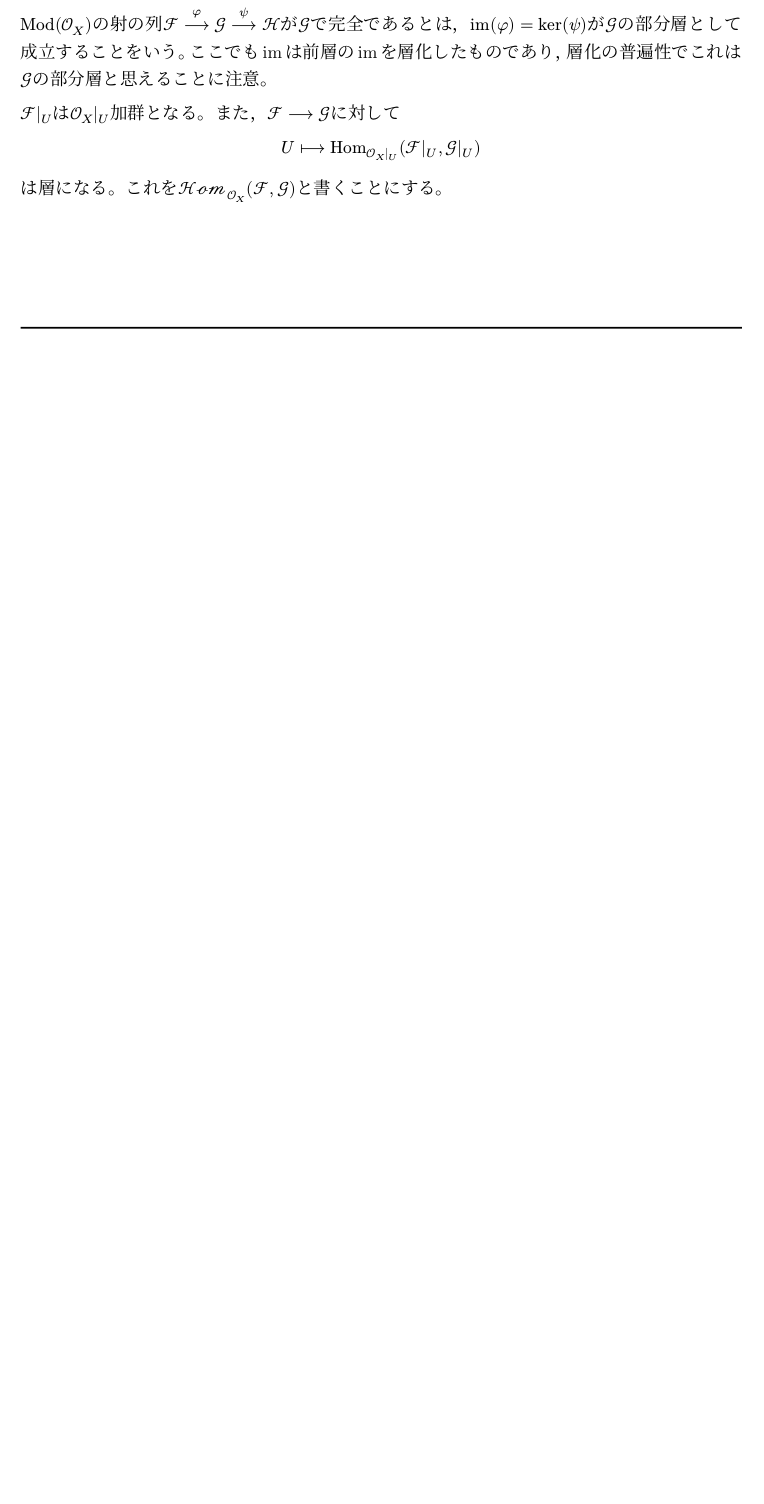
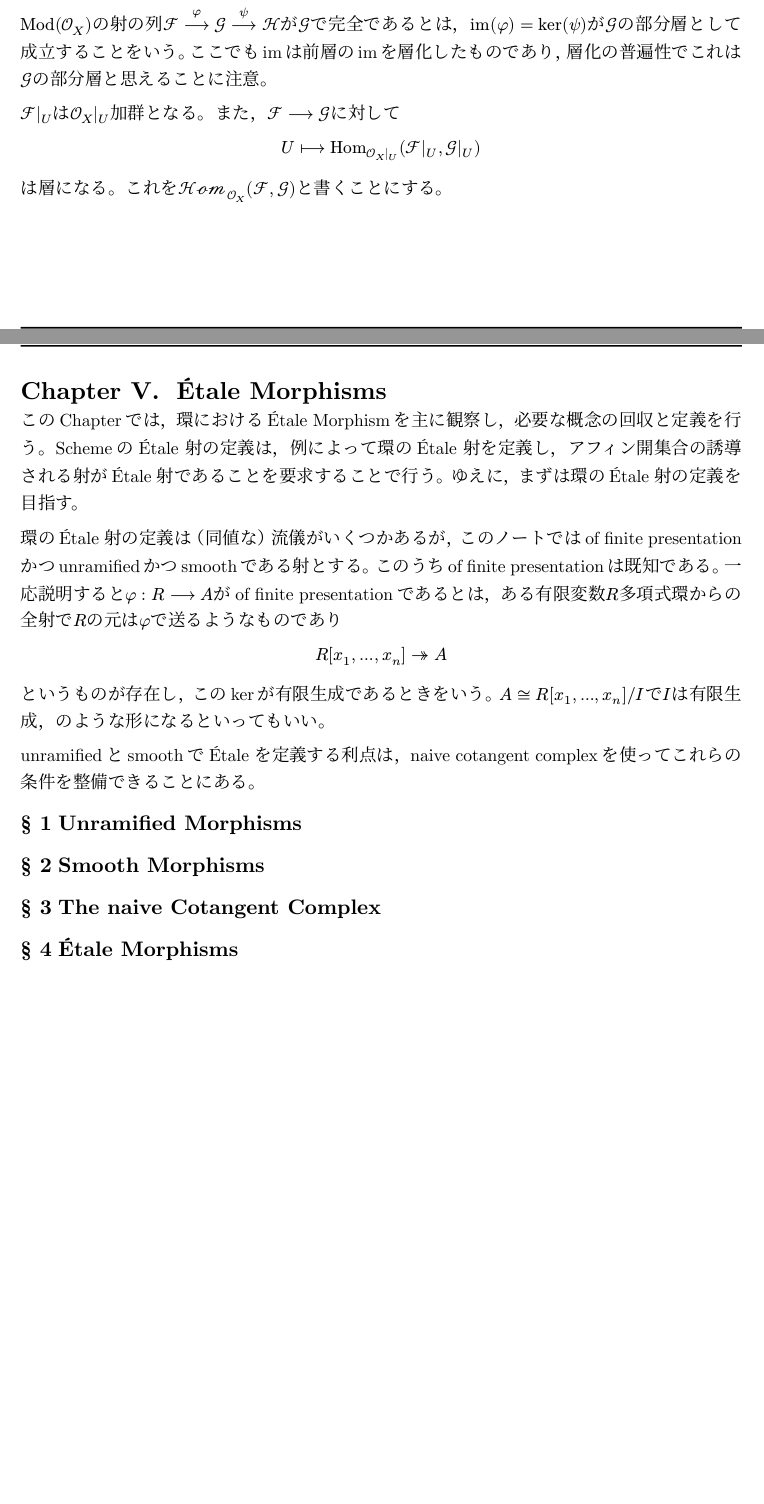
Before and after one commit to Riley719/Etale-Cohomology, a Typst document (Etale-Cohomology.typ): part of page 43 of 44 before the commit and two parts of pages 43 and 44 of 45 after it, the two joined at a grey line, cut so that both start at the same text, the shorter picture padded with empty space. The pictures show the PDF file Etale-Cohomology.pdf that the author committed with the source.

Commit message:
etale chapter追加

```diff
--- a/Etale-Cohomology.typ
+++ b/Etale-Cohomology.typ
@@ -1953,6 +1953,28 @@ $
 
 #pagebreak()
 
+= #Etale Morphisms
+このChapterでは，環における#Etale Morphismを主に観察し，必要な概念の回収と定義を行う。Schemeの#Etale 射の定義は，例によって環の#Etale 射を定義し，アフィン開集合の誘導される射が#Etale 射であることを要求することで行う。ゆえに，まずは環の#Etale 射の定義を目指す。
+
+環の#Etale 射の定義は（同値な）流儀がいくつかあるが，このノートではof finite presentationかつunramifiedかつsmoothである射とする。このうちof finite presentationは既知である。一応説明すると$phi colon R --> A$がof finite presentationであるとは，ある有限変数$R$多項式環からの全射で$R$の元は$phi$で送るようなものであり
+$
+  R[x_1, dots, x_n] ->> A
+$
+というものが存在し，このkerが有限生成であるときをいう。$A cong R[x_1, dots, x_n]\/I$で$I$は有限生成，のような形になるといってもいい。
+
+unramifiedとsmoothで#Etale を定義する利点は，naive cotangent complexを使ってこれらの条件を整備できることにある。
+
+== Unramified Morphisms
+
+== Smooth Morphisms
+
+== The naive Cotangent Complex
+
+== #Etale Morphisms
+
+
+#pagebreak()
+
 #set text(lang: "en")
 #bibliography(
   "ref.bib",
```
Also changed, not shown: Etale-Cohomology.pdf.
